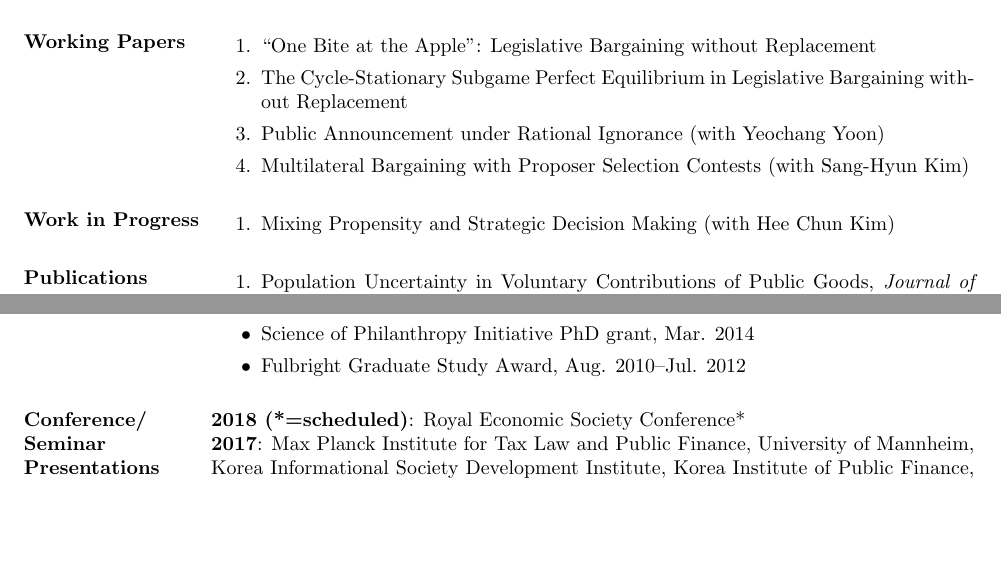
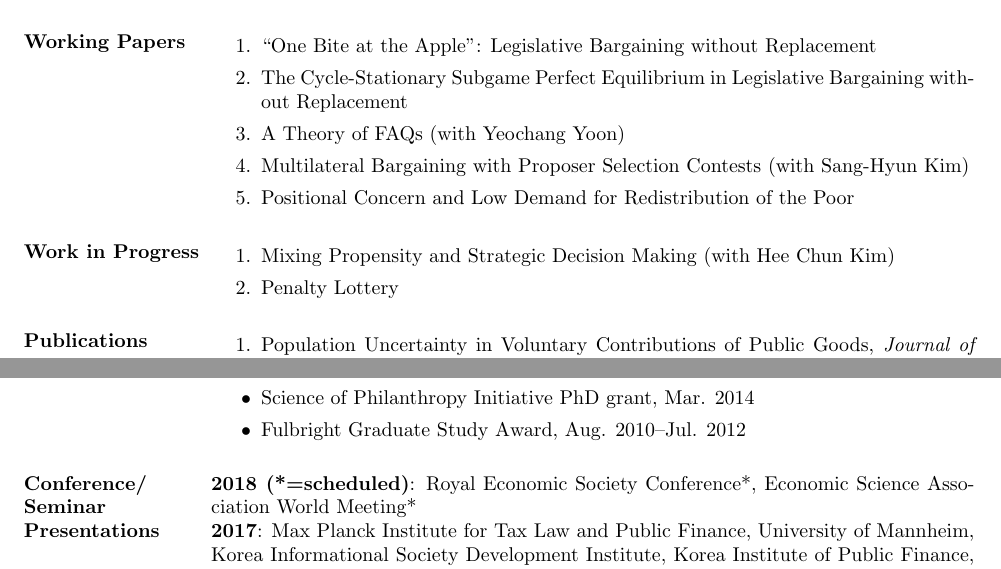
Before and after one commit to kimdukgyoo/kimdukgyoo.github.io, a LaTeX CV (pdfjs/web/CV-DukGyooKim.tex): two parts of pages 1 and 2 of 3, joined at a grey line, cut so that both start at the same text, the shorter picture padded with empty space. The pictures show the PDF file pdfjs/web/CV-DukGyooKim.pdf that the author committed with the source.

Commit message:
Add files via upload

```diff
--- a/pdfjs/web/CV-DukGyooKim.tex
+++ b/pdfjs/web/CV-DukGyooKim.tex
@@ -38,16 +38,17 @@ Webpage: \url{kimdukgyoo.github.io}
 \begin{enumerate}
 \item ``One Bite at the Apple": Legislative Bargaining without Replacement
 \item The Cycle-Stationary Subgame Perfect Equilibrium in Legislative Bargaining without Replacement
-\item Public Announcement under Rational Ignorance (with Yeochang Yoon)
+\item A Theory of FAQs (with Yeochang Yoon)
 \item Multilateral Bargaining with Proposer Selection Contests (with Sang-Hyun Kim)
+\item Positional Concern and Low Demand for Redistribution of the Poor
 %\item Legislative Bargaining over Particularistic and Collective Goods Revisited
-%\item Economic Conservatism of the Poor: Low Demand for Redistribution
 %\item The Coin Strategy and Charitable Giving
 \end{enumerate}
 
 \section{Work in Progress}
 \begin{enumerate}
 \item Mixing Propensity and Strategic Decision Making (with Hee Chun Kim)
+\item Penalty Lottery
 %\item The Salience of Positive Externality of Vaccination
 \end{enumerate}
 
@@ -87,7 +88,7 @@ Webpage: \url{kimdukgyoo.github.io}
 \end{itemize}
 
 \section{Conference/ Seminar Presentations}
-\textbf{2018 (*=scheduled)}: Royal Economic Society Conference*\\
+\textbf{2018 (*=scheduled)}: Royal Economic Society Conference*, Economic Science Association World Meeting*\\
 \textbf{2017}: Max Planck Institute for Tax Law and Public Finance, University of Mannheim, Korea Informational Society Development Institute, Korea Institute of Public Finance, Korea Institute of International Economic Policy, Korea Energy Economics Institute, University of Massachusetts Amherst, Western Political Science Association Conference, Kyung Hee University, SKKU Junior Faculty Research Conference, North American Meeting of the Econometric Society, Western Economics Association International Annual Meetings, Yonsei Young Economists Workshop, KAEA-KIPF Conference, Yonsei University, Midwest Economic Theory Conference, HeiKaMaxY Workshop\\
 \textbf{2016}: Chapman University, Southwest Experimental and Behavioral Economics Workshop Annual Conference, Canadian Economics Association Annual Conference, Caltech, Western Economics Association International Annual Meetings, Sogang University, Seoul National University, KDI School of Public Policy and Management, KAEA-KEA International Conference, Cornell University, Canadian Public Economics Group Conference, North-American ESA Conference, Sonoma State University, Midwest Economic Theory Conference\\
 \textbf{2015}: The 52nd Annual Meetings of the Public Choice Society, The 85th annual conference of the Southern Economic Association\\
```
Also changed, not shown: pdfjs/web/CV-DukGyooKim.pdf.
